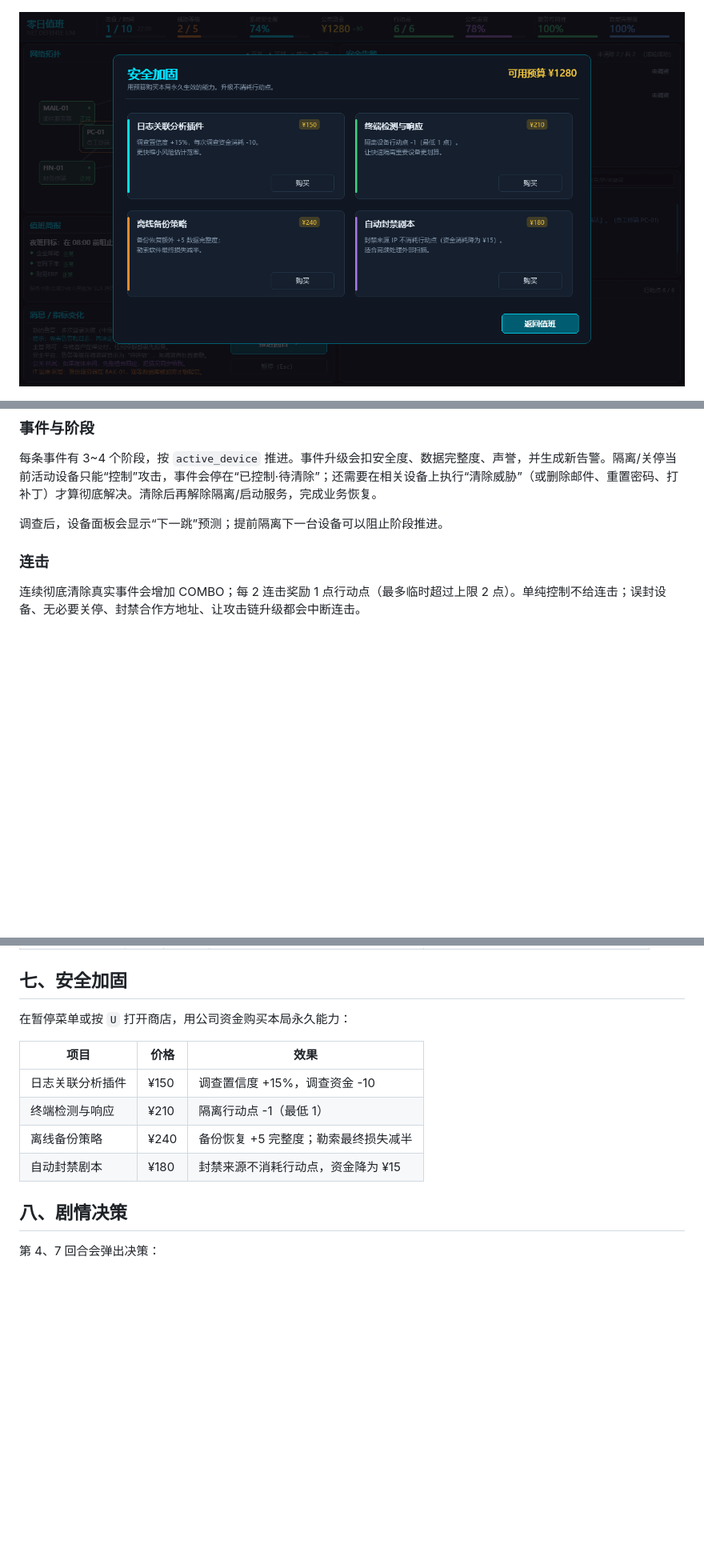
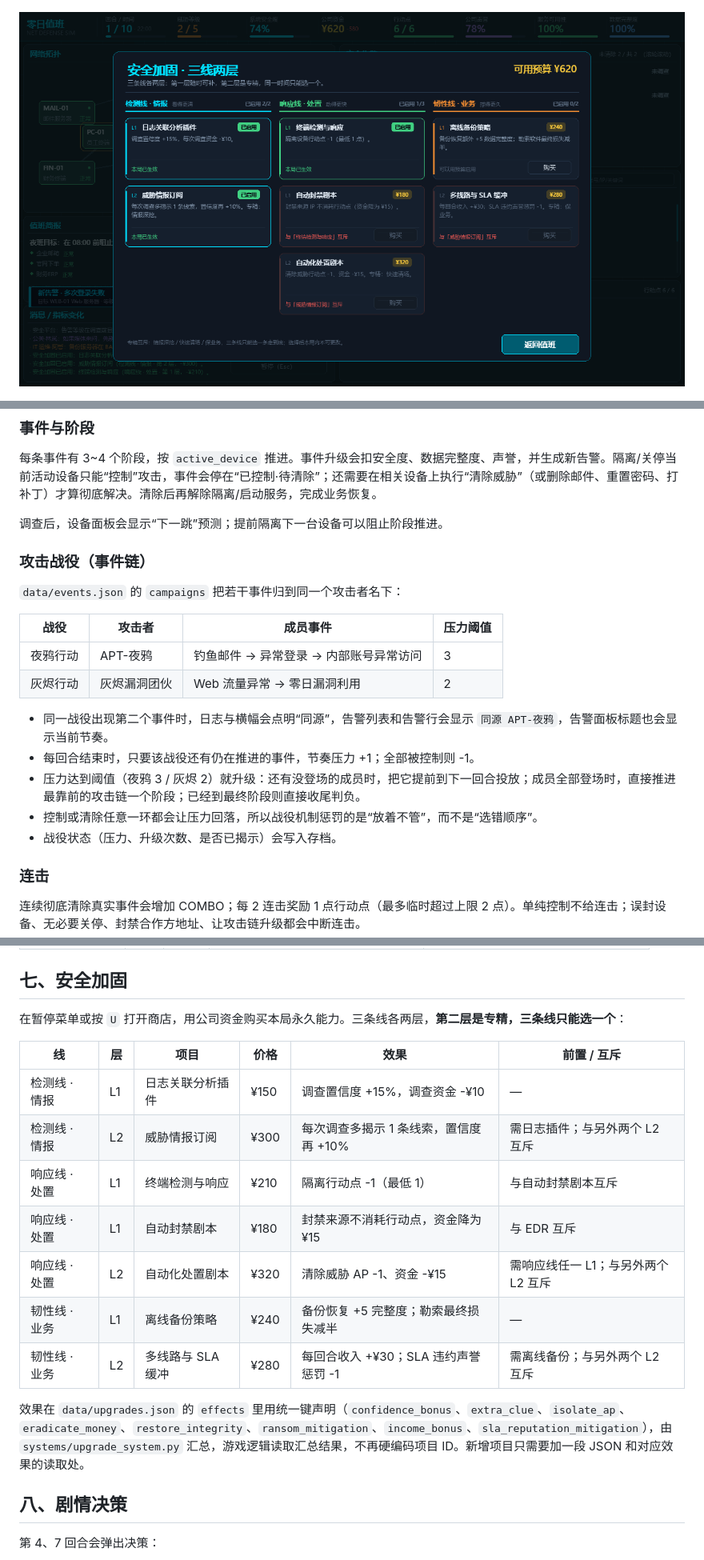
Before and after one commit to telling890/zero-day-duty, a Markdown page: README.md, 3 parts joined by grey strips. Shown at 80% size. Rendered like a GitHub page; pictures changed too: assets/screenshots/upgrades.png; blank space fills up the shorter version.

```diff
--- a/README.md
+++ b/README.md
@@ -163,6 +167,21 @@ python main.py
 
 调查后，设备面板会显示“下一跳”预测；提前隔离下一台设备可以阻止阶段推进。
 
+### 攻击战役（事件链）
+
+`data/events.json` 的 `campaigns` 把若干事件归到同一个攻击者名下：
+
+| 战役 | 攻击者 | 成员事件 | 压力阈值 |
+| --- | --- | --- | --- |
+| 夜鸦行动 | APT-夜鸦 | 钓鱼邮件 → 异常登录 → 内部账号异常访问 | 3 |
+| 灰烬行动 | 灰烬漏洞团伙 | Web 流量异常 → 零日漏洞利用 | 2 |
+
+- 同一战役出现第二个事件时，日志与横幅会点明“同源”，告警列表和告警行会显示 `同源 APT-夜鸦`，告警面板标题也会显示当前节奏。
+- 每回合结束时，只要该战役还有仍在推进的事件，节奏压力 +1；全部被控制则 -1。
+- 压力达到阈值（夜鸦 3 / 灰烬 2）就升级：还有没登场的成员时，把它提前到下一回合投放；成员全部登场时，直接推进最靠前的攻击链一个阶段；已经到最终阶段则直接收尾判负。
+- 控制或清除任意一环都会让压力回落，所以战役机制惩罚的是“放着不管”，而不是“选错顺序”。
+- 战役状态（压力、升级次数、是否已揭示）会写入存档。
+
 ### 连击
 
 连续彻底清除真实事件会增加 COMBO；每 2 连击奖励 1 点行动点（最多临时超过上限 2 点）。单纯控制不给连击；误封设备、无必要关停、封禁合作方地址、让攻击链升级都会中断连击。
@@ -186,14 +205,19 @@ python main.py
 
 ## 七、安全加固
 
-在暂停菜单或按 `U` 打开商店，用公司资金购买本局永久能力：
+在暂停菜单或按 `U` 打开商店，用公司资金购买本局永久能力。三条线各两层，**第二层是专精，三条线只能选一个**：
 
-| 项目 | 价格 | 效果 |
-| --- | --- | --- |
-| 日志关联分析插件 | ¥150 | 调查置信度 +15%，调查资金 -10 |
-| 终端检测与响应 | ¥210 | 隔离行动点 -1（最低 1） |
-| 离线备份策略 | ¥240 | 备份恢复 +5 完整度；勒索最终损失减半 |
-| 自动封禁剧本 | ¥180 | 封禁来源不消耗行动点，资金降为 ¥15 |
+| 线 | 层 | 项目 | 价格 | 效果 | 前置 / 互斥 |
+| --- | --- | --- | --- | --- | --- |
+| 检测线 · 情报 | L1 | 日志关联分析插件 | ¥150 | 调查置信度 +15%，调查资金 -¥10 | — |
+| 检测线 · 情报 | L2 | 威胁情报订阅 | ¥300 | 每次调查多揭示 1 条线索，置信度再 +10% | 需日志插件；与另外两个 L2 互斥 |
+| 响应线 · 处置 | L1 | 终端检测与响应 | ¥210 | 隔离行动点 -1（最低 1） | 与自动封禁剧本互斥 |
+| 响应线 · 处置 | L1 | 自动封禁剧本 | ¥180 | 封禁来源不消耗行动点，资金降为 ¥15 | 与 EDR 互斥 |
+| 响应线 · 处置 | L2 | 自动化处置剧本 | ¥320 | 清除威胁 AP -1、资金 -¥15 | 需响应线任一 L1；与另外两个 L2 互斥 |
+| 韧性线 · 业务 | L1 | 离线备份策略 | ¥240 | 备份恢复 +5 完整度；勒索最终损失减半 | — |
+| 韧性线 · 业务 | L2 | 多线路与 SLA 缓冲 | ¥280 | 每回合收入 +¥30；SLA 违约声誉惩罚 -1 | 需离线备份；与另外两个 L2 互斥 |
+
+效果在 `data/upgrades.json` 的 `effects` 里用统一键声明（`confidence_bonus`、`extra_clue`、`isolate_ap`、`eradicate_money`、`restore_integrity`、`ransom_mitigation`、`income_bonus`、`sla_reputation_mitigation`），由 `systems/upgrade_system.py` 汇总，游戏逻辑读取汇总结果，不再硬编码项目 ID。新增项目只需要加一段 JSON 和对应效果的读取处。
 
 ## 八、剧情决策
 
```
Also changed, not shown: other parts of README.md (+27 -15 lines), 15 other files.
